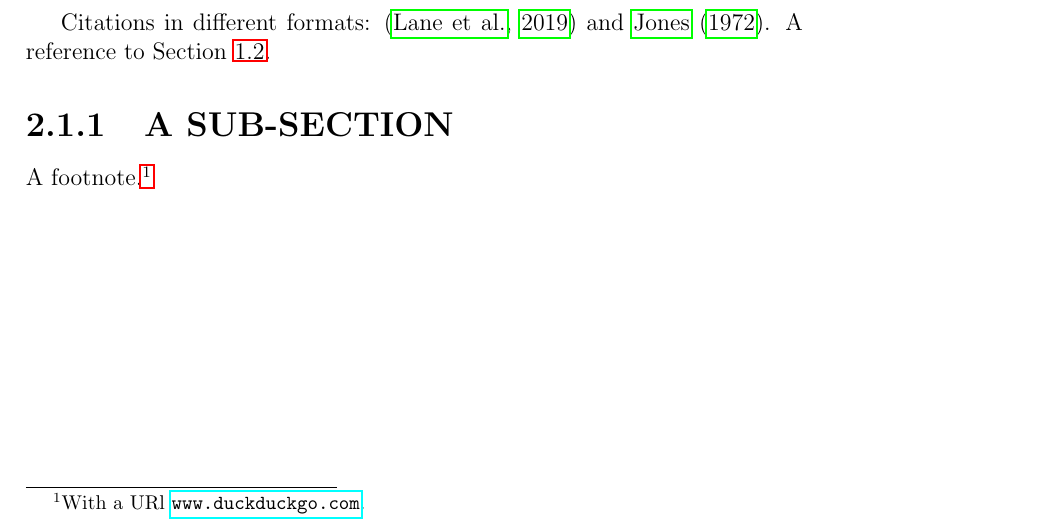
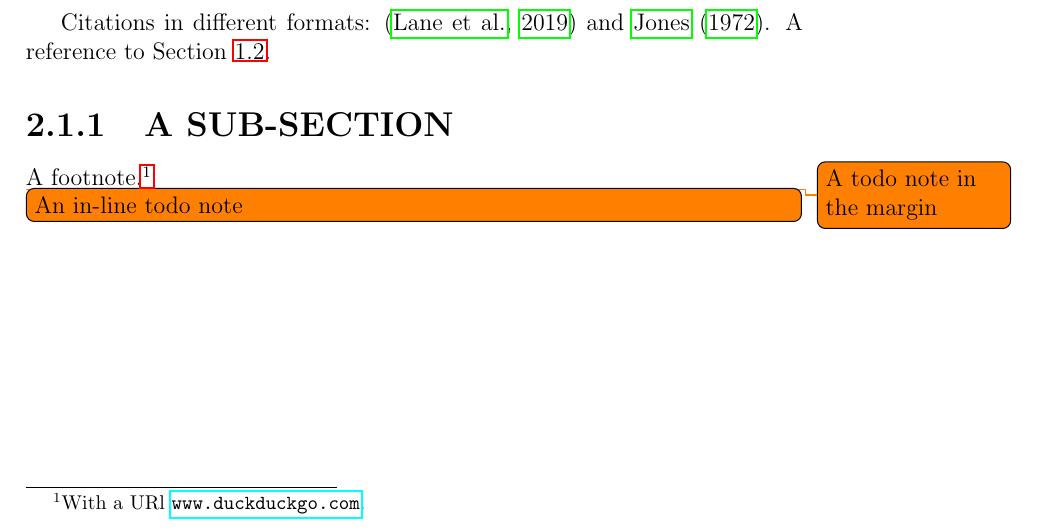
Before and after one commit to TinfFoil/dit_thesis_latextemplate, a LaTeX thesis (main.tex): part of page 15 of 21, cut so that both start at the same text. Compiled offline with pdfLaTeX.

Commit message:
added todo notes

```diff
--- a/main.tex
+++ b/main.tex
@@ -23,6 +23,7 @@
 \usepackage[nottoc]{tocbibind}
 \usepackage[round]{natbib}
 
+\usepackage{todonotes}
 
 
 % \addbibresource{references.bib}
@@ -179,6 +180,10 @@ Section~\ref{sec:ch1_diss-structure}.
 A footnote.%
 \footnote{With a URl \url{www.duckduckgo.com}.}
 
+\todo{A todo note in the margin}
+
+\todo[inline]{An in-line todo note}
+
 
 \bibliography{references}
 \bibliographystyle{plainnat}
```
